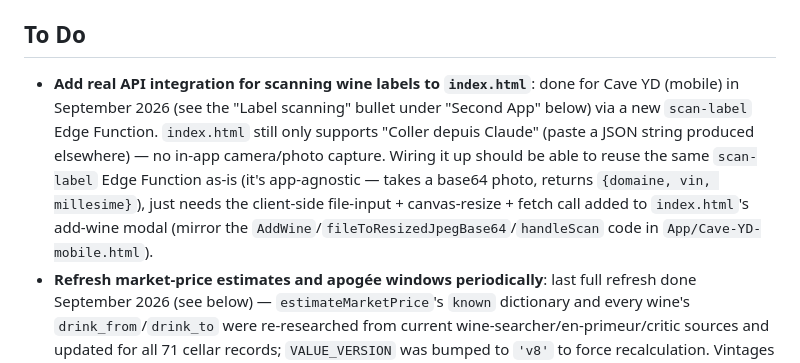
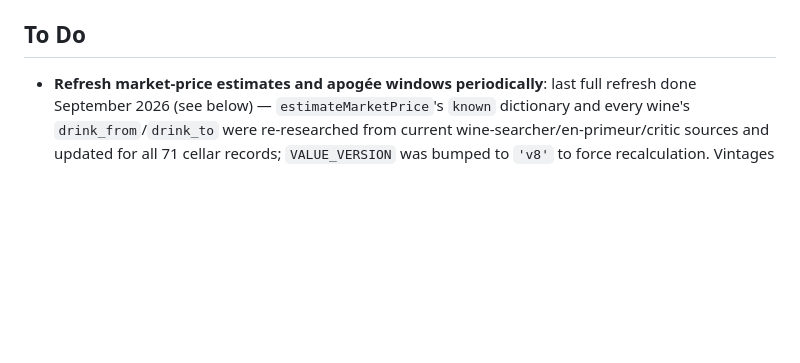
Before and after one commit to ydemont/cave-inventaire, a Markdown page: CLAUDE.md, the part around one of its changes. Drawn GitHub-style; blank space fills up the shorter version.

```diff
--- a/CLAUDE.md
+++ b/CLAUDE.md
@@ -177,7 +177,6 @@ Column hiding uses `#wineTable th:nth-child(N), #wineTable td:nth-child(N) { dis
 
 ## To Do
 
-- **Add real API integration for scanning wine labels to `index.html`**: done for Cave YD (mobile) in September 2026 (see the "Label scanning" bullet under "Second App" below) via a new `scan-label` Edge Function. `index.html` still only supports "Coller depuis Claude" (paste a JSON string produced elsewhere) — no in-app camera/photo capture. Wiring it up should be able to reuse the same `scan-label` Edge Function as-is (it's app-agnostic — takes a base64 photo, returns `{domaine, vin, millesime}`), just needs the client-side file-input + canvas-resize + fetch call added to `index.html`'s add-wine modal (mirror the `AddWine`/`fileToResizedJpegBase64`/`handleScan` code in `App/Cave-YD-mobile.html`).
 - **Refresh market-price estimates and apogée windows periodically**: last full refresh done September 2026 (see below) — `estimateMarketPrice`'s `known` dictionary and every wine's `drink_from`/`drink_to` were re-researched from current wine-searcher/en-primeur/critic sources and updated for all 71 cellar records; `VALUE_VERSION` was bumped to `'v8'` to force recalculation. Vintages keep moving through their drinking window and market prices keep drifting, so this needs re-doing again periodically (e.g. after each primeur campaign or ~once a year). Cave YD (mobile)'s `Valeur` screen's own estimate model (`ValeurScreen`'s age/note/region factor formula in `App/Cave-YD-mobile.html`) is a separate, cruder estimate that doesn't share `index.html`'s `known` dictionary — worth reconciling or at least keeping in mind both exist independently, and wasn't touched by the September 2026 refresh.
 - **Cave YD (mobile) tasting-log entries still have no edit path**: `LogTasting`/`addTastingLive` only support adding a new tasting row; there's no equivalent of `index.html`'s `editTasting`/`updateTastingInDb` (see "Tasting log" under Key Features). A mistake in a tasting logged from the phone (wrong date/rating/note/format/qty) still has to be deleted and re-added, or fixed on the laptop app / via direct SQL. Low priority — tastings are logged less often than wines are added/corrected, and the wine-edit case (the original trigger for this to-do) is now covered on both apps.
 
```
Also changed, not shown: other parts of CLAUDE.md (+1 -1 lines).
